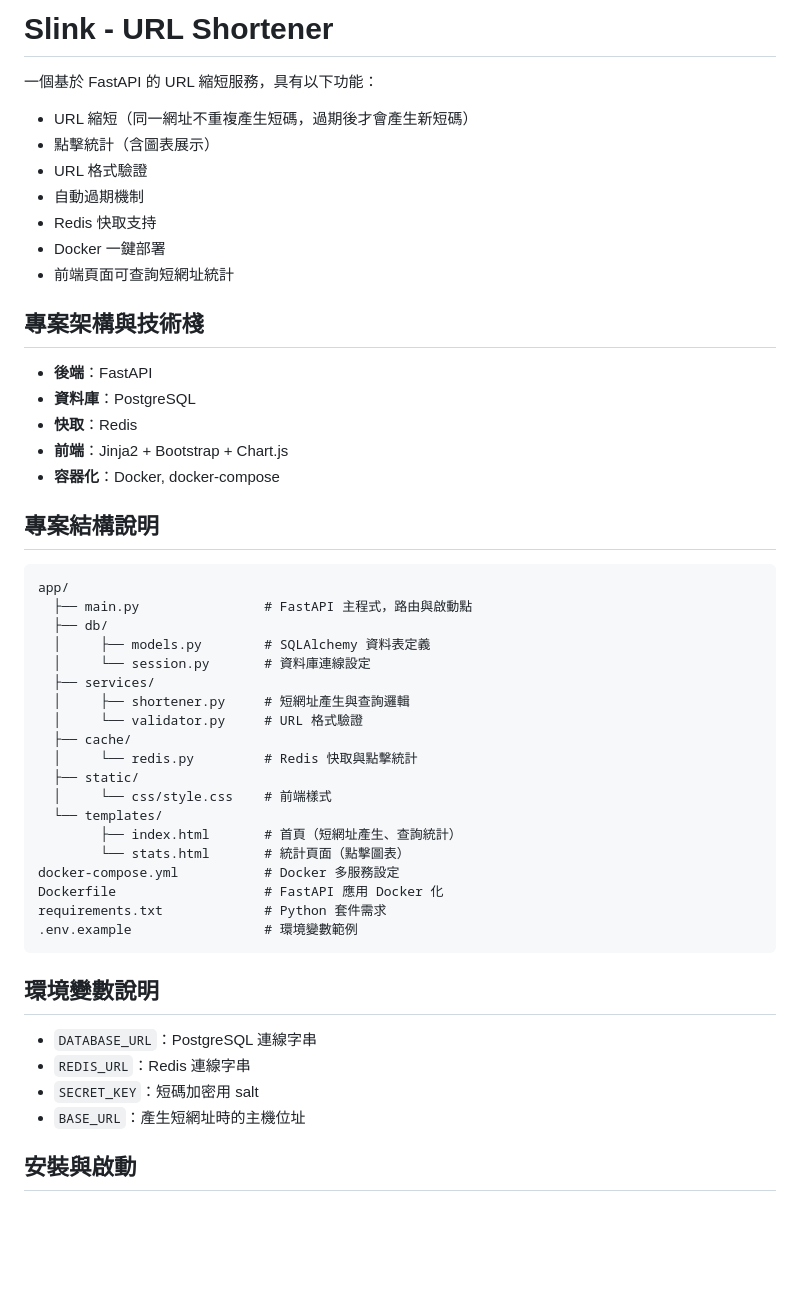
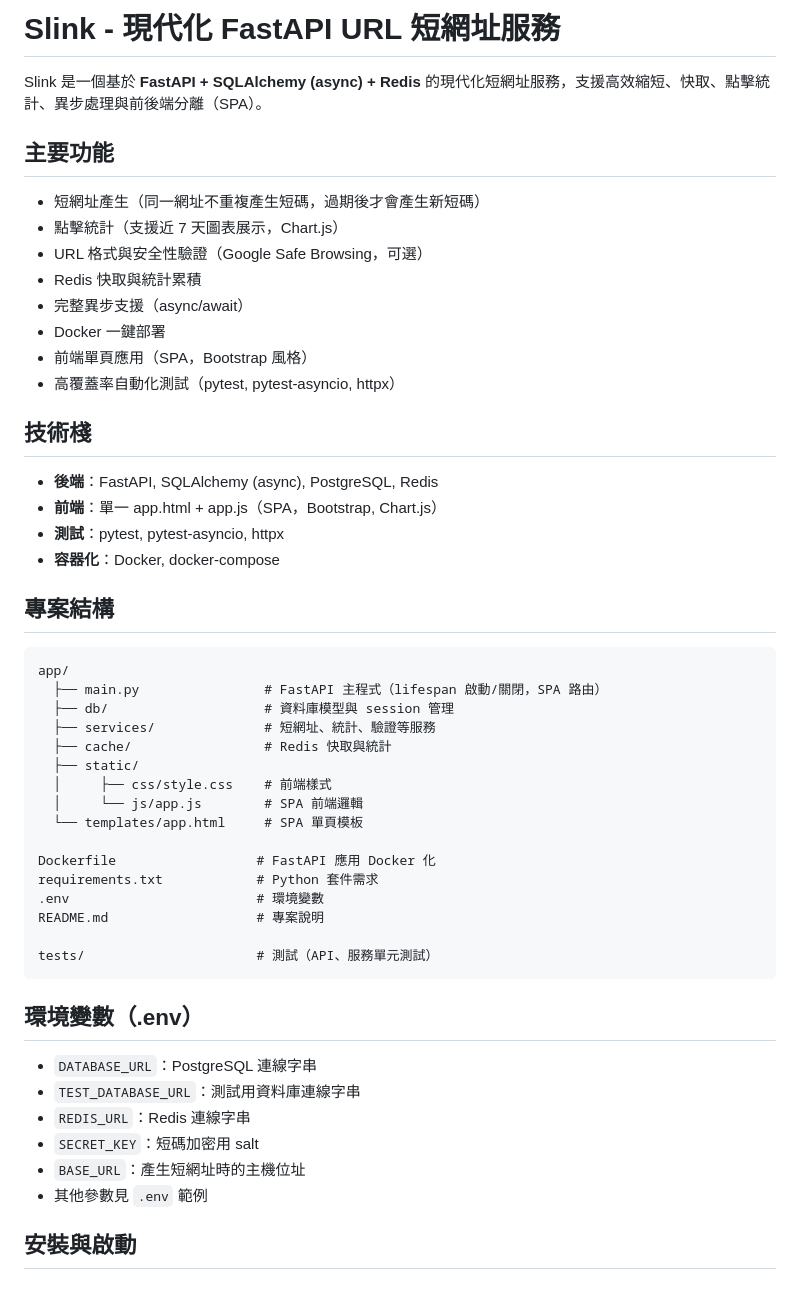
Before and after one commit to Hack-Ray/slink, a Markdown page: README.md, the part around the change printed below. Drawn GitHub-style; blank space fills up the shorter version.

````diff
--- a/README.md
+++ b/README.md
@@ -1,50 +1,50 @@
-# Slink - URL Shortener
+# Slink - 現代化 FastAPI URL 短網址服務
 
-一個基於 FastAPI 的 URL 縮短服務，具有以下功能：
+Slink 是一個基於 **FastAPI + SQLAlchemy (async) + Redis** 的現代化短網址服務，支援高效縮短、快取、點擊統計、異步處理與前後端分離（SPA）。
 
-- URL 縮短（同一網址不重複產生短碼，過期後才會產生新短碼）
-- 點擊統計（含圖表展示）
-- URL 格式驗證
-- 自動過期機制
-- Redis 快取支持
+## 主要功能
+- 短網址產生（同一網址不重複產生短碼，過期後才會產生新短碼）
+- 點擊統計（支援近 7 天圖表展示，Chart.js）
+- URL 格式與安全性驗證（Google Safe Browsing，可選）
+- Redis 快取與統計累積
+- 完整異步支援（async/await）
 - Docker 一鍵部署
-- 前端頁面可查詢短網址統計
+- 前端單頁應用（SPA，Bootstrap 風格）
+- 高覆蓋率自動化測試（pytest, pytest-asyncio, httpx）
 
-## 專案架構與技術棧
-- **後端**：FastAPI
-- **資料庫**：PostgreSQL
-- **快取**：Redis
-- **前端**：Jinja2 + Bootstrap + Chart.js
+## 技術棧
+- **後端**：FastAPI, SQLAlchemy (async), PostgreSQL, Redis
+- **前端**：單一 app.html + app.js（SPA，Bootstrap, Chart.js）
+- **測試**：pytest, pytest-asyncio, httpx
 - **容器化**：Docker, docker-compose
 
-## 專案結構說明
+## 專案結構
 ```
 app/
-  ├── main.py                # FastAPI 主程式，路由與啟動點
-  ├── db/
-  │     ├── models.py        # SQLAlchemy 資料表定義
-  │     └── session.py       # 資料庫連線設定
-  ├── services/
-  │     ├── shortener.py     # 短網址產生與查詢邏輯
-  │     └── validator.py     # URL 格式驗證
-  ├── cache/
-  │     └── redis.py         # Redis 快取與點擊統計
+  ├── main.py                # FastAPI 主程式（lifespan 啟動/關閉，SPA 路由）
+  ├── db/                    # 資料庫模型與 session 管理
+  ├── services/              # 短網址、統計、驗證等服務
+  ├── cache/                 # Redis 快取與統計
   ├── static/
-  │     └── css/style.css    # 前端樣式
-  └── templates/
-        ├── index.html       # 首頁（短網址產生、查詢統計）
-        └── stats.html       # 統計頁面（點擊圖表）
-docker-compose.yml           # Docker 多服務設定
-Dockerfile                   # FastAPI 應用 Docker 化
-requirements.txt             # Python 套件需求
-.env.example                 # 環境變數範例
+  │     ├── css/style.css    # 前端樣式
+  │     └── js/app.js        # SPA 前端邏輯
+  └── templates/app.html     # SPA 單頁模板
+
+Dockerfile                  # FastAPI 應用 Docker 化
+requirements.txt            # Python 套件需求
+.env                        # 環境變數
+README.md                   # 專案說明
+
+tests/                      # 測試（API、服務單元測試）
 ```
 
-## 環境變數說明
+## 環境變數（.env）
 - `DATABASE_URL`：PostgreSQL 連線字串
+- `TEST_DATABASE_URL`：測試用資料庫連線字串
 - `REDIS_URL`：Redis 連線字串
 - `SECRET_KEY`：短碼加密用 salt
 - `BASE_URL`：產生短網址時的主機位址
+- 其他參數見 `.env` 範例
 
 ## 安裝與啟動
 
````
Also changed, not shown: other parts of README.md (+25 -25 lines), images/get_short.png (added), images/index.png (added), images/query_status.png (added), images/show_status.png (added), 1 other file.
